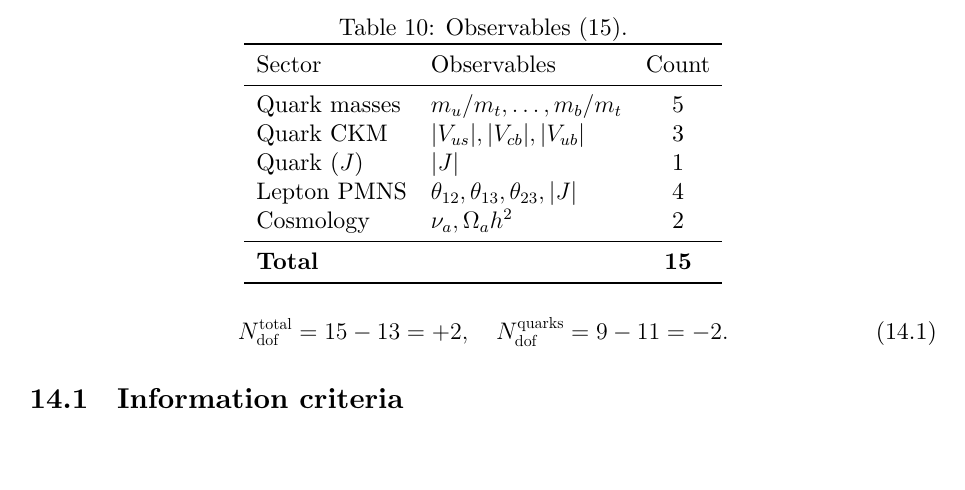
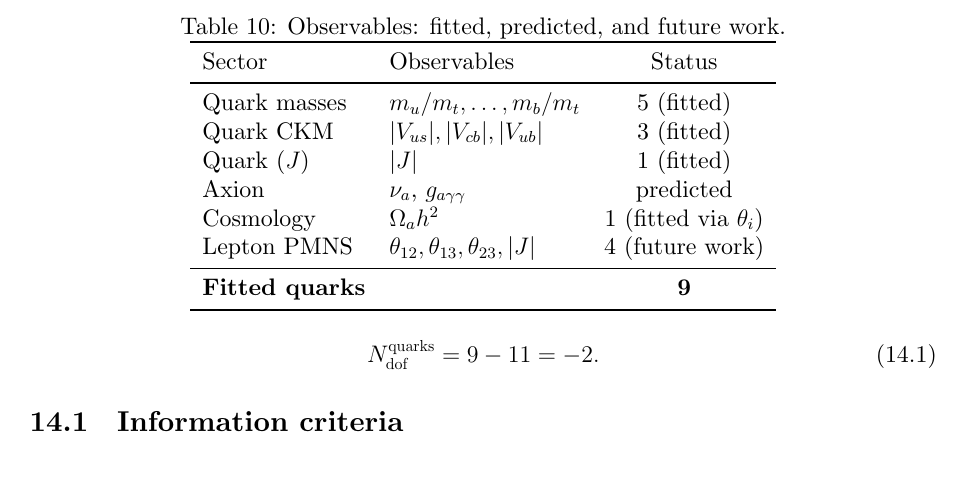
Before and after one commit to kolbasa1972/MEML-75-Axion, a LaTeX paper (MEML_75_final_EN.tex): part of page 9 of 13, cut at the place of the change, the shorter picture padded with empty space. Compiled offline with XeLaTeX.

Commit message:
Update MEML_75_final_EN.tex

```diff
--- a/MEML_75_final_EN.tex
+++ b/MEML_75_final_EN.tex
@@ -623,25 +623,25 @@ Axion & $\theta_i$ & 1 \\
 
 \begin{table}[H]
 \centering
-\caption{Observables (15).}
+\caption{Observables: fitted, predicted, and future work.}
 \begin{tabular}{llc}
 \toprule
-Sector & Observables & Count \\
+Sector & Observables & Status \\
 \midrule
-Quark masses & $m_u/m_t, \ldots, m_b/m_t$ & 5 \\
-Quark CKM & $|V_{us}|, |V_{cb}|, |V_{ub}|$ & 3 \\
-Quark ($J$) & $|J|$ & 1 \\
-Lepton PMNS & $\theta_{12}, \theta_{13}, \theta_{23}, |J|$ & 4 \\
-Cosmology & $\nu_a, \Omega_a h^2$ & 2 \\
+Quark masses & $m_u/m_t, \ldots, m_b/m_t$ & 5 (fitted) \\
+Quark CKM & $|V_{us}|, |V_{cb}|, |V_{ub}|$ & 3 (fitted) \\
+Quark ($J$) & $|J|$ & 1 (fitted) \\
+Axion & $\nu_a$, $g_{a\gamma\gamma}$ & predicted \\
+Cosmology & $\Omega_a h^2$ & 1 (fitted via $\theta_i$) \\
+Lepton PMNS & $\theta_{12}, \theta_{13}, \theta_{23}, |J|$ & 4 (future work) \\
 \midrule
-\textbf{Total} & & \textbf{15} \\
+\textbf{Fitted quarks} & & \textbf{9} \\
 \bottomrule
 \end{tabular}
 \end{table}
 
 \begin{equation}
-N_{\rm dof}^{\rm total} = 15 - 13 = +2, \quad
-N_{\rm dof}^{\rm quarks} = 9 - 11 = -2.
+N_{\rm dof}^{\rm quarks} = 9 - 11 = -2 .
 \end{equation}
 
 \subsection{Information criteria}
```
